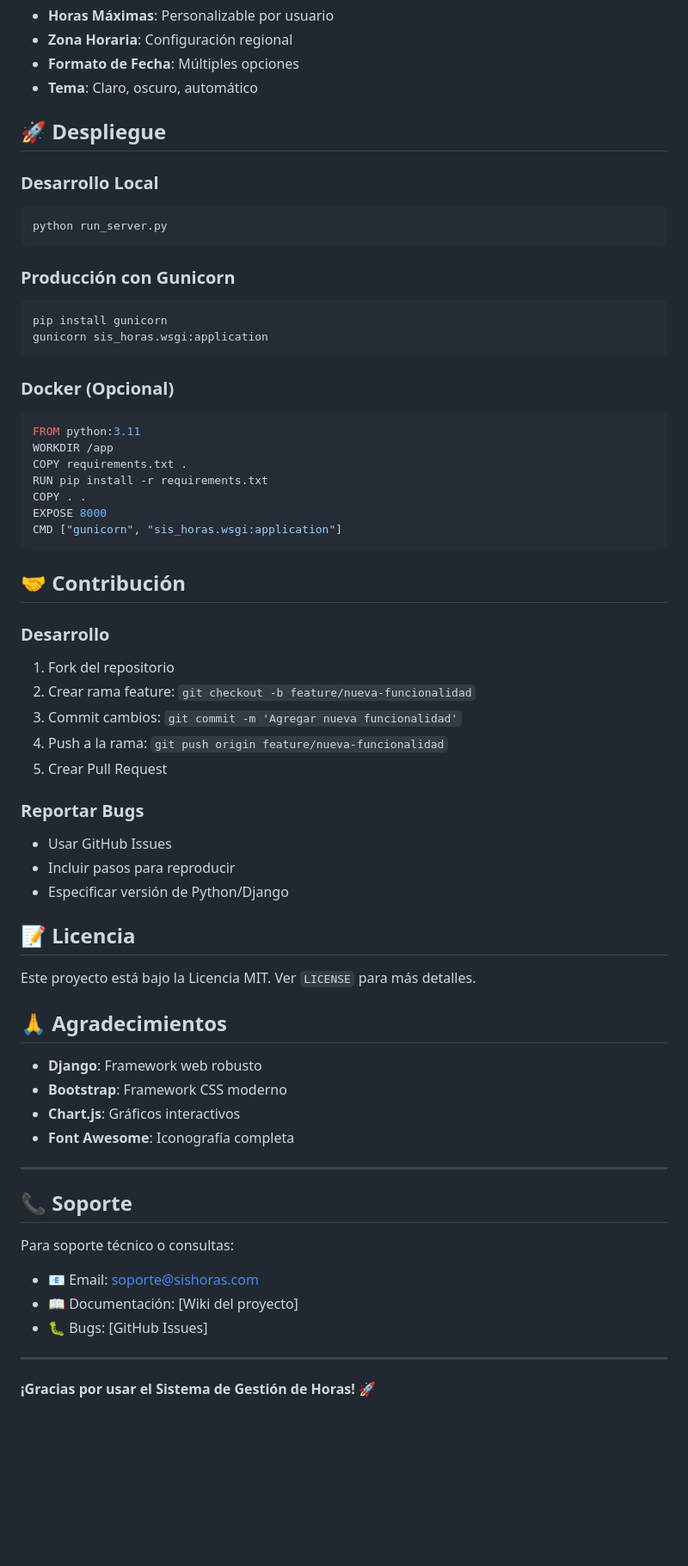
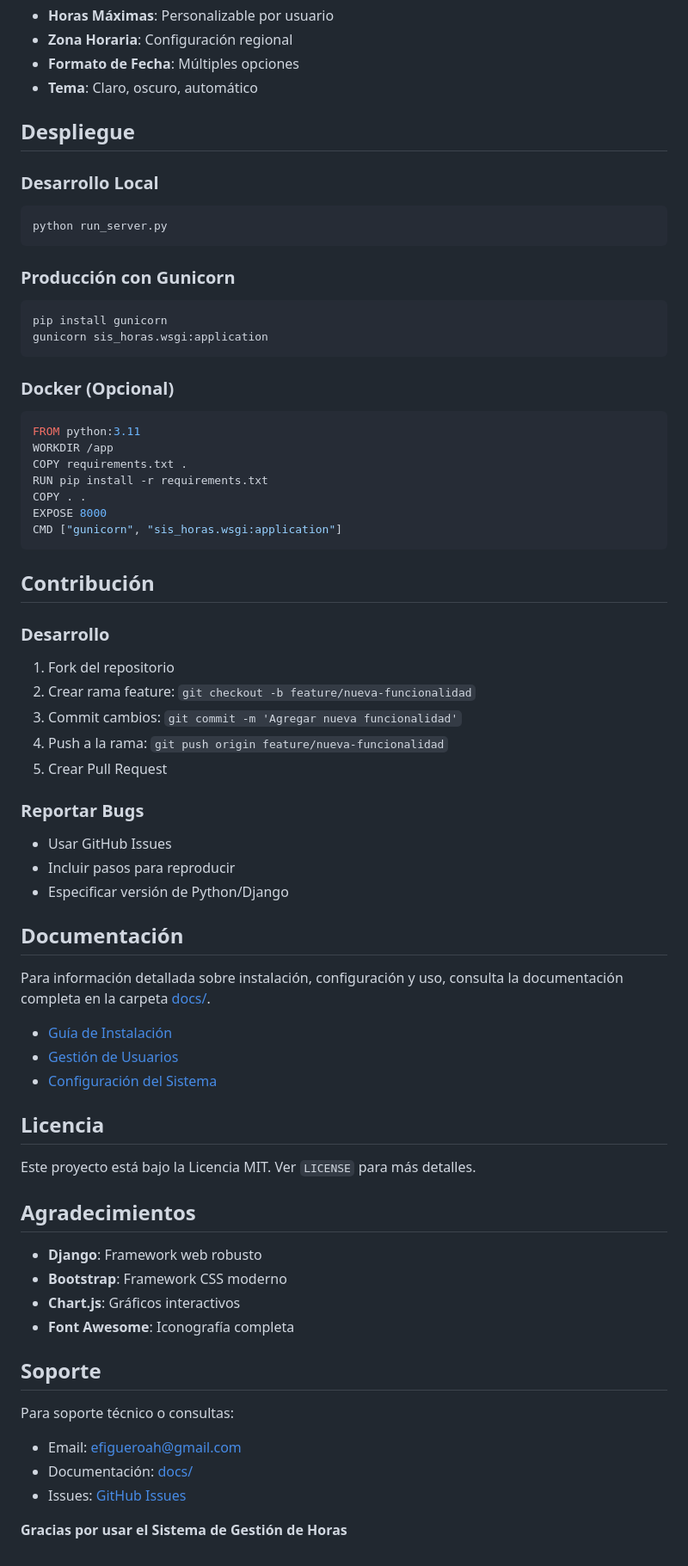
Before and after one commit to efigueroah/sis-horas-django, a Markdown page: README.md, the part around the change printed below. Shown: that part at 86% size. Drawn GitHub-style; blank space fills up the shorter version.

````diff
--- a/README.md
+++ b/README.md
@@ -282,20 +282,20 @@ SECURE_BROWSER_XSS_FILTER = True
 - **Formato de Fecha**: Múltiples opciones
 - **Tema**: Claro, oscuro, automático
 
-## 🚀 Despliegue
+## Despliegue
 
-### **Desarrollo Local**
+### Desarrollo Local
 ```bash
 python run_server.py
 ```
 
-### **Producción con Gunicorn**
+### Producción con Gunicorn
 ```bash
 pip install gunicorn
 gunicorn sis_horas.wsgi:application
 ```
 
-### **Docker (Opcional)**
+### Docker (Opcional)
 ```dockerfile
 FROM python:3.11
 WORKDIR /app
@@ -306,40 +306,44 @@ EXPOSE 8000
 CMD ["gunicorn", "sis_horas.wsgi:application"]
 ```
 
-## 🤝 Contribución
+## Contribución
 
-### **Desarrollo**
+### Desarrollo
 1. Fork del repositorio
 2. Crear rama feature: `git checkout -b feature/nueva-funcionalidad`
 3. Commit cambios: `git commit -m 'Agregar nueva funcionalidad'`
 4. Push a la rama: `git push origin feature/nueva-funcionalidad`
 5. Crear Pull Request
 
-### **Reportar Bugs**
+### Reportar Bugs
 - Usar GitHub Issues
 - Incluir pasos para reproducir
 - Especificar versión de Python/Django
 
-## 📝 Licencia
+## Documentación
+
+Para información detallada sobre instalación, configuración y uso, consulta la documentación completa en la carpeta [docs/](docs/).
+
+- [Guía de Instalación](docs/INSTALACION.md)
+- [Gestión de Usuarios](docs/USUARIOS.md)
+- [Configuración del Sistema](docs/CONFIGURACION.md)
+
+## Licencia
 
 Este proyecto está bajo la Licencia MIT. Ver `LICENSE` para más detalles.
 
-## 🙏 Agradecimientos
+## Agradecimientos
 
 - **Django**: Framework web robusto
 - **Bootstrap**: Framework CSS moderno
 - **Chart.js**: Gráficos interactivos
 - **Font Awesome**: Iconografía completa
 
----
-
-## 📞 Soporte
+## Soporte
 
 Para soporte técnico o consultas:
-- 📧 Email: soporte@sishoras.com
-- 📖 Documentación: [Wiki del proyecto]
-- 🐛 Bugs: [GitHub Issues]
+- Email: efigueroah@gmail.com
+- Documentación: [docs/](docs/)
+- Issues: [GitHub Issues](https://github.com/efigueroah/sis-horas-django/issues)
 
----
-
-**¡Gracias por usar el Sistema de Gestión de Horas!** 🚀
+**Gracias por usar el Sistema de Gestión de Horas**
````
Also changed, not shown: other parts of README.md (+46 -46 lines).
